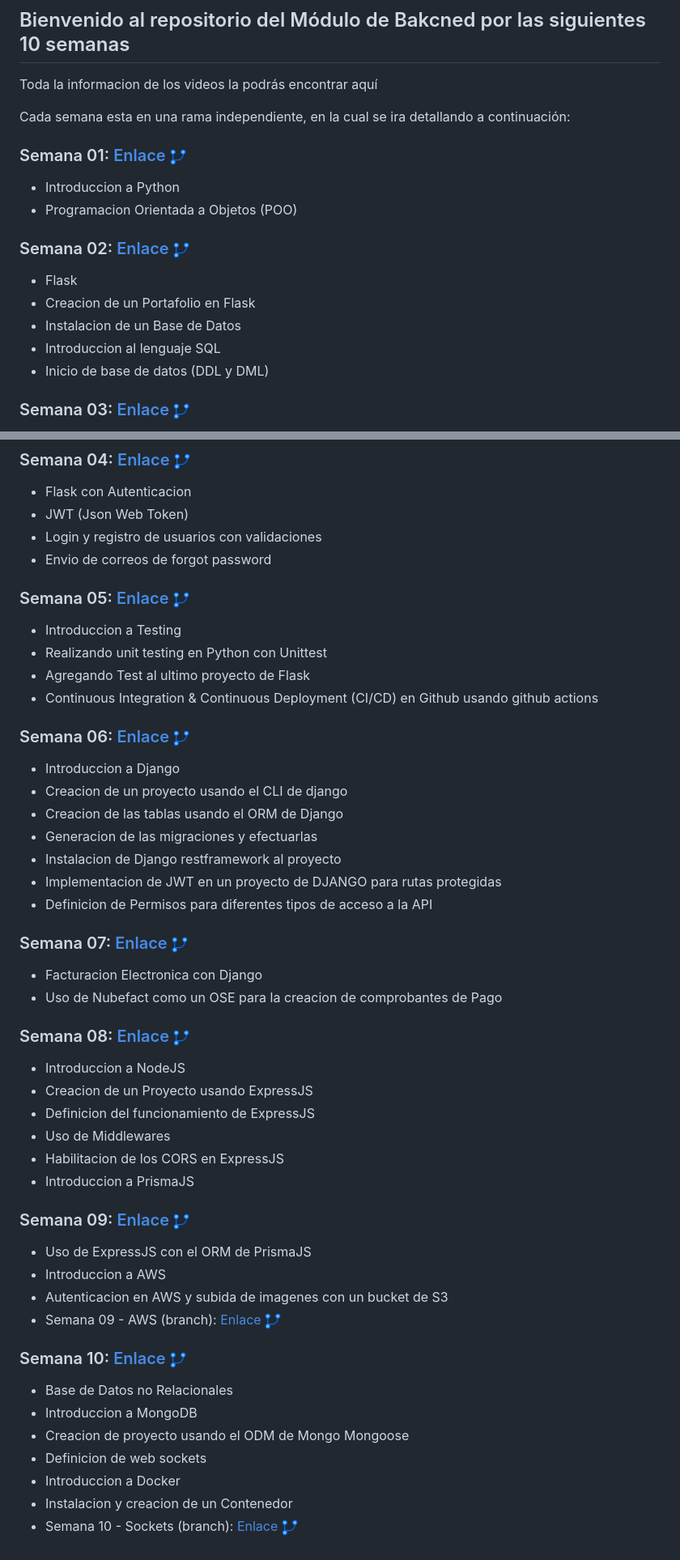
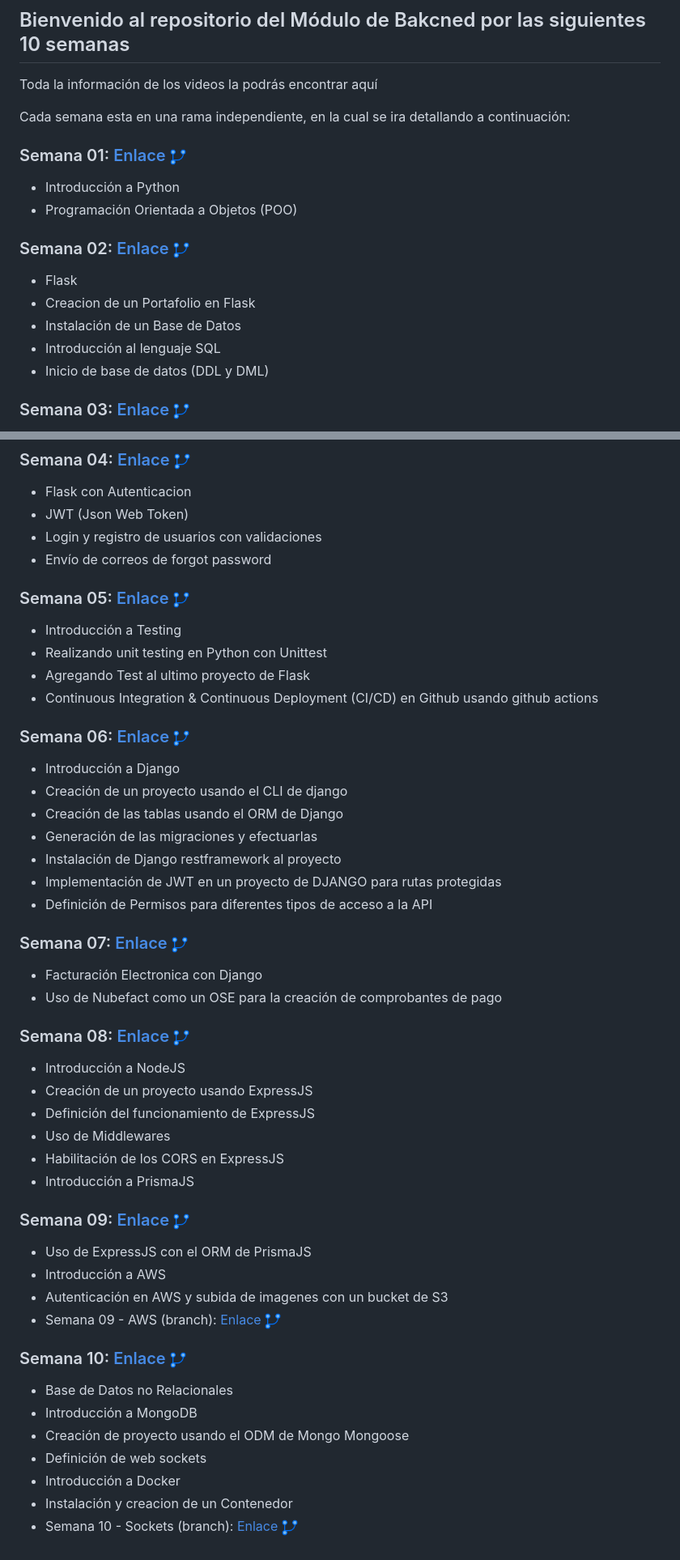
Before and after one commit to ederivero/Backend-CodiGo, a Markdown page: README.md, 2 parts joined by grey strips. Shown: that part at 81% size. GitHub-like rendering.

Commit message:
Mejoras ortograficas

```diff
--- a/README.md
+++ b/README.md
@@ -10,21 +10,21 @@
 
 ## Bienvenido al repositorio del Módulo de Bakcned por las siguientes 10 semanas
 
-Toda la informacion de los videos la podrás encontrar aquí
+Toda la información de los videos la podrás encontrar aquí
 
 Cada semana esta en una rama independiente, en la cual se ira detallando a continuación:
 
 ### Semana 01: <a href="https://github.com/ederivero/Backend-CodiGo/tree/semana01">Enlace <img src="./assets/branch.png" width="20"></a>
 
-- Introduccion a Python
-- Programacion Orientada a Objetos (POO)
+- Introducción a Python
+- Programación Orientada a Objetos (POO)
 
 ### Semana 02: <a href="https://github.com/ederivero/Backend-CodiGo/tree/semana02">Enlace <img src="./assets/branch.png" width="20"></a>
 
 - Flask
 - Creacion de un Portafolio en Flask
-- Instalacion de un Base de Datos
-- Introduccion al lenguaje SQL
+- Instalación de un Base de Datos
+- Introducción al lenguaje SQL
 - Inicio de base de datos (DDL y DML)
 
 ### Semana 03: <a href="https://github.com/ederivero/Backend-CodiGo/tree/semana03">Enlace <img src="./assets/branch.png" width="20"></a>
@@ -39,52 +39,52 @@ Cada semana esta en una rama independiente, en la cual se ira detallando a conti
 - Flask con Autenticacion
 - JWT (Json Web Token)
 - Login y registro de usuarios con validaciones
-- Envio de correos de forgot password
+- Envío de correos de forgot password
 
 ### Semana 05: <a href="https://github.com/ederivero/Backend-CodiGo/tree/semana05">Enlace <img src="./assets/branch.png" width="20"></a>
 
-- Introduccion a Testing
+- Introducción a Testing
 - Realizando unit testing en Python con Unittest
 - Agregando Test al ultimo proyecto de Flask
 - Continuous Integration & Continuous Deployment (CI/CD) en Github usando github actions
 
 ### Semana 06: <a href="https://github.com/ederivero/Backend-CodiGo/tree/semana06">Enlace <img src="./assets/branch.png" width="20"></a>
 
-- Introduccion a Django
-- Creacion de un proyecto usando el CLI de django
-- Creacion de las tablas usando el ORM de Django
-- Generacion de las migraciones y efectuarlas
-- Instalacion de Django restframework al proyecto
-- Implementacion de JWT en un proyecto de DJANGO para rutas protegidas
-- Definicion de Permisos para diferentes tipos de acceso a la API
+- Introducción a Django
+- Creación de un proyecto usando el CLI de django
+- Creación de las tablas usando el ORM de Django
+- Generación de las migraciones y efectuarlas
+- Instalación de Django restframework al proyecto
+- Implementación de JWT en un proyecto de DJANGO para rutas protegidas
+- Definición de Permisos para diferentes tipos de acceso a la API
 
 ### Semana 07: <a href="https://github.com/ederivero/Backend-CodiGo/tree/semana07">Enlace <img src="./assets/branch.png" width="20"></a>
 
-- Facturacion Electronica con Django
-- Uso de Nubefact como un OSE para la creacion de comprobantes de Pago
+- Facturación Electronica con Django
+- Uso de Nubefact como un OSE para la creación de comprobantes de pago
 
 ### Semana 08: <a href="https://github.com/ederivero/Backend-CodiGo/tree/semana08">Enlace <img src="./assets/branch.png" width="20"></a>
 
-- Introduccion a NodeJS
-- Creacion de un Proyecto usando ExpressJS
-- Definicion del funcionamiento de ExpressJS
+- Introducción a NodeJS
+- Creación de un proyecto usando ExpressJS
+- Definición del funcionamiento de ExpressJS
 - Uso de Middlewares
-- Habilitacion de los CORS en ExpressJS
-- Introduccion a PrismaJS
+- Habilitación de los CORS en ExpressJS
+- Introducción a PrismaJS
 
 ### Semana 09: <a href="https://github.com/ederivero/Backend-CodiGo/tree/semana09">Enlace <img src="./assets/branch.png" width="20"></a>
 
 - Uso de ExpressJS con el ORM de PrismaJS
-- Introduccion a AWS
-- Autenticacion en AWS y subida de imagenes con un bucket de S3
+- Introducción a AWS
+- Autenticación en AWS y subida de imagenes con un bucket de S3
 - Semana 09 - AWS (branch): <a href="https://github.com/ederivero/Backend-CodiGo/tree/semana09-aws">Enlace <img src="./assets/branch.png" width="20"></a>
 
 ### Semana 10: <a href="https://github.com/ederivero/Backend-CodiGo/tree/semana10">Enlace <img src="./assets/branch.png" width="20"></a>
 
 - Base de Datos no Relacionales
-- Introduccion a MongoDB
-- Creacion de proyecto usando el ODM de Mongo Mongoose
-- Definicion de web sockets
-- Introduccion a Docker
-- Instalacion y creacion de un Contenedor
+- Introducción a MongoDB
+- Creación de proyecto usando el ODM de Mongo Mongoose
+- Definición de web sockets
+- Introducción a Docker
+- Instalación y creacion de un Contenedor
 - Semana 10 - Sockets (branch): <a href="https://github.com/ederivero/Backend-CodiGo/tree/semana">Enlace <img src="./assets/branch.png" width="20"></a>
```
